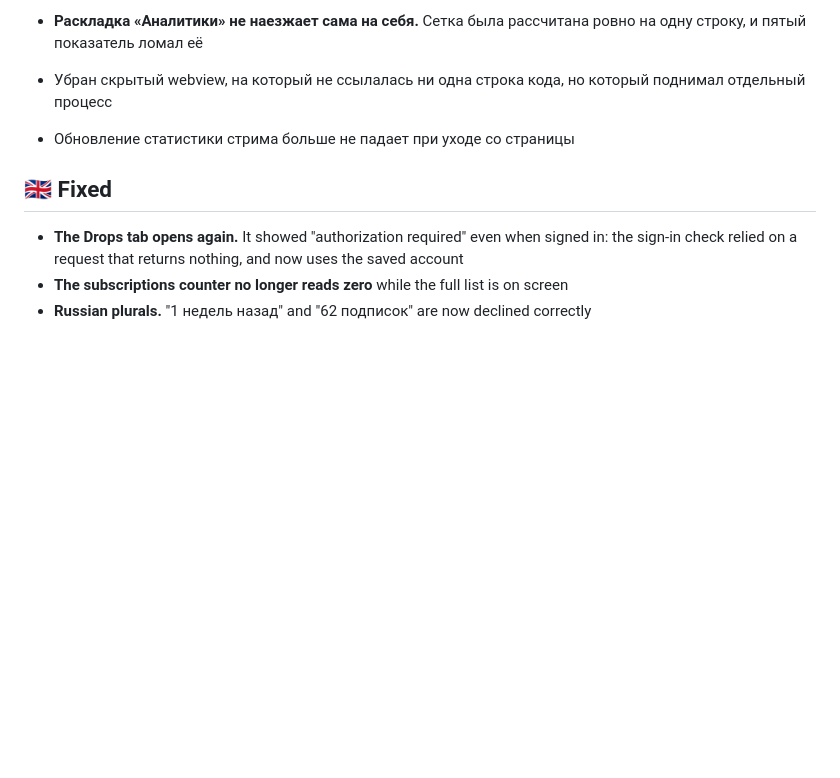
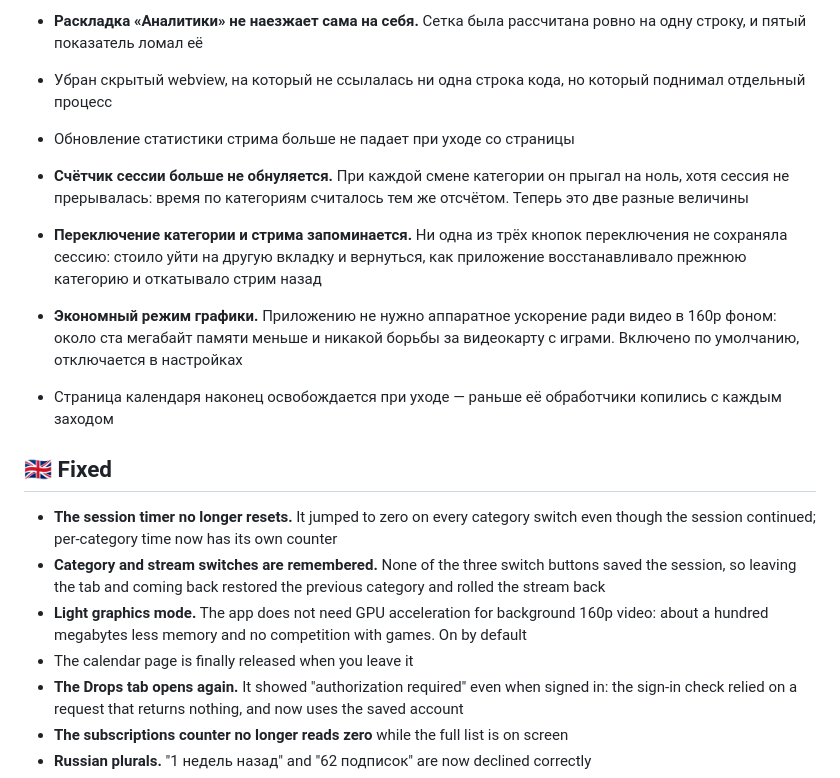
Before and after one commit to Agrysif/WatchTwitch, a Markdown page: RELEASE_NOTES.md, the part around the change. GitHub-like rendering; blank space fills up the shorter version.

Commit message:
Описание выпуска: память, сессия, переключения
Co-Authored-By: Claude Opus 5 <noreply@anthropic.com>

```diff
--- a/RELEASE_NOTES.md
+++ b/RELEASE_NOTES.md
@@ -11,8 +11,17 @@
 - Убран скрытый webview, на который не ссылалась ни одна строка кода, но который поднимал отдельный процесс
 - Обновление статистики стрима больше не падает при уходе со страницы
 
+- **Счётчик сессии больше не обнуляется.** При каждой смене категории он прыгал на ноль, хотя сессия не прерывалась: время по категориям считалось тем же отсчётом. Теперь это две разные величины
+- **Переключение категории и стрима запоминается.** Ни одна из трёх кнопок переключения не сохраняла сессию: стоило уйти на другую вкладку и вернуться, как приложение восстанавливало прежнюю категорию и откатывало стрим назад
+- **Экономный режим графики.** Приложению не нужно аппаратное ускорение ради видео в 160p фоном: около ста мегабайт памяти меньше и никакой борьбы за видеокарту с играми. Включено по умолчанию, отключается в настройках
+- Страница календаря наконец освобождается при уходе — раньше её обработчики копились с каждым заходом
+
 ## 🇬🇧 Fixed
 
+- **The session timer no longer resets.** It jumped to zero on every category switch even though the session continued; per-category time now has its own counter
+- **Category and stream switches are remembered.** None of the three switch buttons saved the session, so leaving the tab and coming back restored the previous category and rolled the stream back
+- **Light graphics mode.** The app does not need GPU acceleration for background 160p video: about a hundred megabytes less memory and no competition with games. On by default
+- The calendar page is finally released when you leave it
 - **The Drops tab opens again.** It showed "authorization required" even when signed in: the sign-in check relied on a request that returns nothing, and now uses the saved account
 - **The subscriptions counter no longer reads zero** while the full list is on screen
 - **Russian plurals.** "1 недель назад" and "62 подписок" are now declined correctly
```
